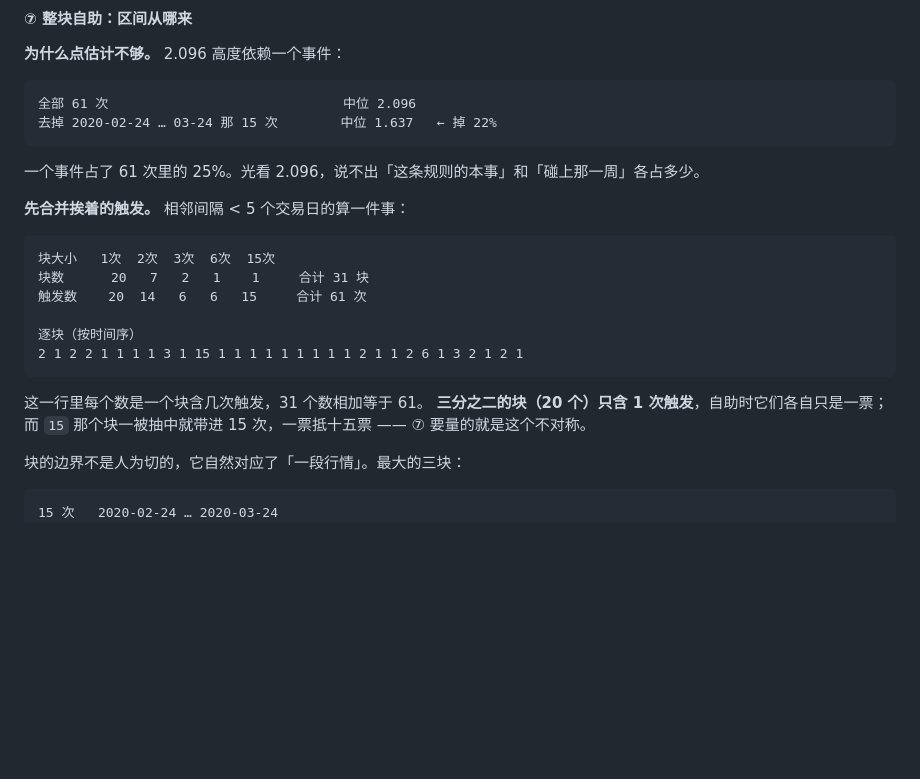
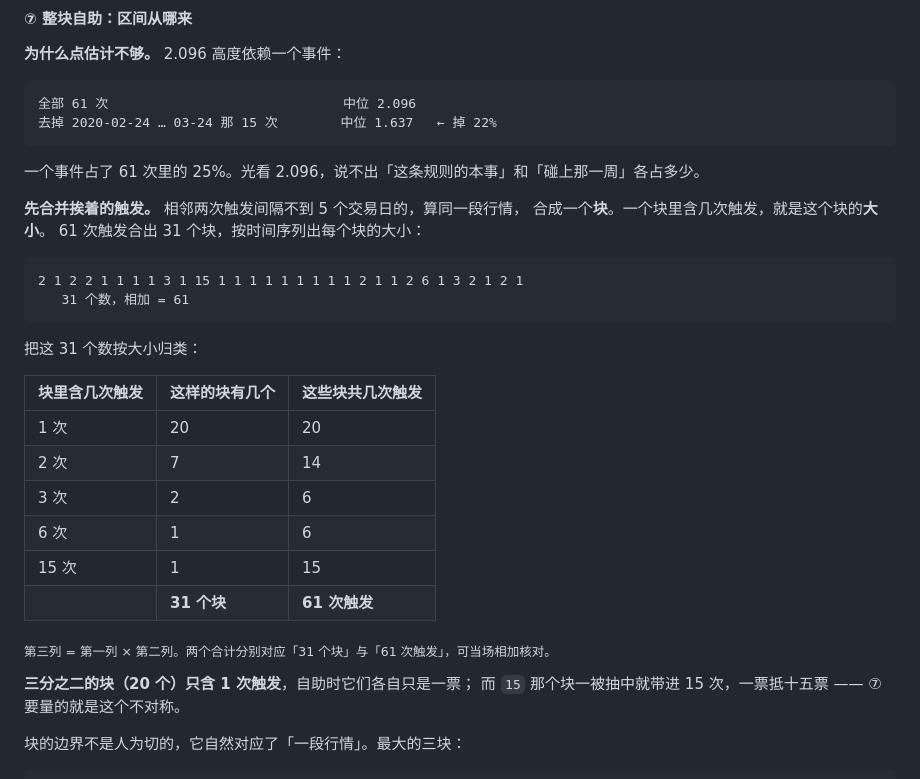
Before and after one commit to mingwen1022/alva-portfolio-watch, a Markdown page: product/signal-math.md, the part around the change. GitHub-like rendering; blank space fills up the shorter version.

Commit message:
⑦ 「块大小」这个词没定义就用了，改成一句话说清 + 正常方向的表

````diff
--- a/product/signal-math.md
+++ b/product/signal-math.md
@@ -639,18 +639,28 @@ for i in 0..9:
 
 一个事件占了 61 次里的 25%。光看 2.096，说不出「这条规则的本事」和「碰上那一周」各占多少。
 
-**先合并挨着的触发。** 相邻间隔 < 5 个交易日的算一件事：
+**先合并挨着的触发。** 相邻两次触发间隔不到 5 个交易日的，算同一段行情，
+合成一个**块**。一个块里含几次触发，就是这个块的**大小**。
+61 次触发合出 31 个块，按时间序列出每个块的大小：
 
 ```
-块大小   1次  2次  3次  6次  15次
-块数      20   7   2   1    1     合计 31 块
-触发数    20  14   6   6   15     合计 61 次
-
-逐块（按时间序）
 2 1 2 2 1 1 1 1 3 1 15 1 1 1 1 1 1 1 1 1 2 1 1 2 6 1 3 2 1 2 1
+   31 个数，相加 = 61
 ```
 
-这一行里每个数是一个块含几次触发，31 个数相加等于 61。
+把这 31 个数按大小归类：
+
+| 块里含几次触发 | 这样的块有几个 | 这些块共几次触发 |
+|---|---|---|
+| 1 次 | 20 | 20 |
+| 2 次 | 7 | 14 |
+| 3 次 | 2 | 6 |
+| 6 次 | 1 | 6 |
+| 15 次 | 1 | 15 |
+| | **31 个块** | **61 次触发** |
+
+<sub>第三列 = 第一列 × 第二列。两个合计分别对应「31 个块」与「61 次触发」，可当场相加核对。</sub>
+
 **三分之二的块（20 个）只含 1 次触发**，自助时它们各自只是一票；
 而 `15` 那个块一被抽中就带进 15 次，一票抵十五票 —— ⑦ 要量的就是这个不对称。
 
````
